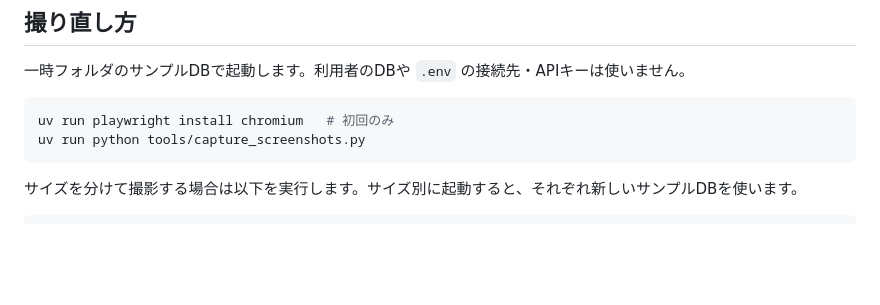
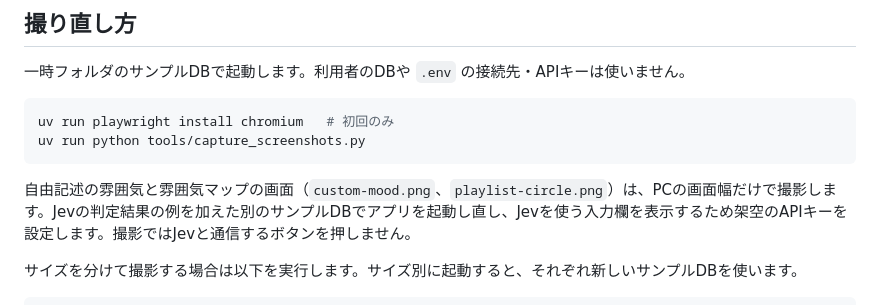
Before and after one commit to ka10ryu1/volumio-playlist-studio, a Markdown page: docs/SCREENSHOTS.md, the part around one of its changes. Rendered like a GitHub page; blank space fills up the shorter version.

````diff
--- a/docs/SCREENSHOTS.md
+++ b/docs/SCREENSHOTS.md
@@ -132,6 +144,8 @@ uv run playwright install chromium   # 初回のみ
 uv run python tools/capture_screenshots.py
 ```
 
+自由記述の雰囲気と雰囲気マップの画面（`custom-mood.png`、`playlist-circle.png`）は、PCの画面幅だけで撮影します。Jevの判定結果の例を加えた別のサンプルDBでアプリを起動し直し、Jevを使う入力欄を表示するため架空のAPIキーを設定します。撮影ではJevと通信するボタンを押しません。
+
 サイズを分けて撮影する場合は以下を実行します。サイズ別に起動すると、それぞれ新しいサンプルDBを使います。
 
 ```bash
````
Also changed, not shown: other parts of docs/SCREENSHOTS.md (+12 -0 lines), README.md (+7 -1 lines), docs/images/custom-mood.png (added), docs/images/playlist-circle.png (added).
